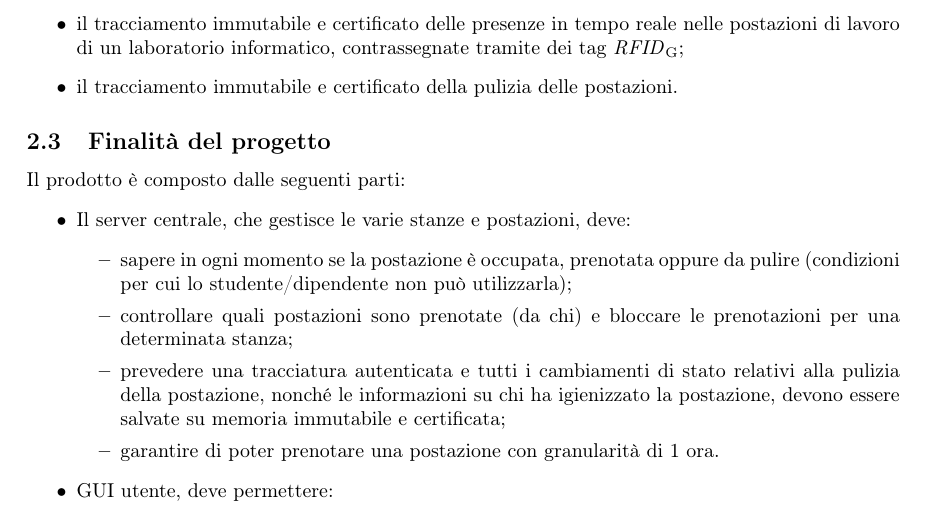
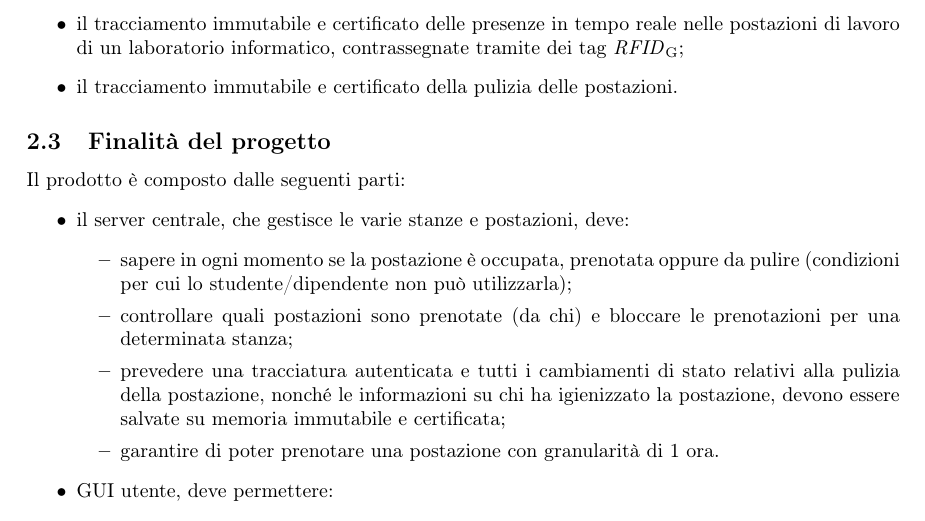
Before and after one commit to MercurySeven/project-docs, a LaTeX document (Interni/StudioDiFattibilità/StudioDiFattibilità.tex, which reads Interni/StudioDiFattibilità/components/fattibilità-c1.tex): part of page 6 of 18, cut so that both start at the same text. Compiled offline with pdfLaTeX.

Commit message:
Removed wrong uppercase

```diff
--- a/Interni/StudioDiFattibilità/components/fattibilità-c1.tex
+++ b/Interni/StudioDiFattibilità/components/fattibilità-c1.tex
@@ -16,7 +16,7 @@ Il capitolato vuole realizzare un sistema che permetta di tutelare la salute e l
 \subsection{Finalità del progetto}
 Il prodotto è composto dalle seguenti parti:
 \begin{itemize}
-\item Il server centrale, che gestisce le varie stanze e postazioni, deve:
+\item il server centrale, che gestisce le varie stanze e postazioni, deve:
 \begin{itemize}
 \item sapere in ogni momento se la postazione è occupata, prenotata oppure da pulire (condizioni per cui
 lo studente/dipendente non può utilizzarla);
```
